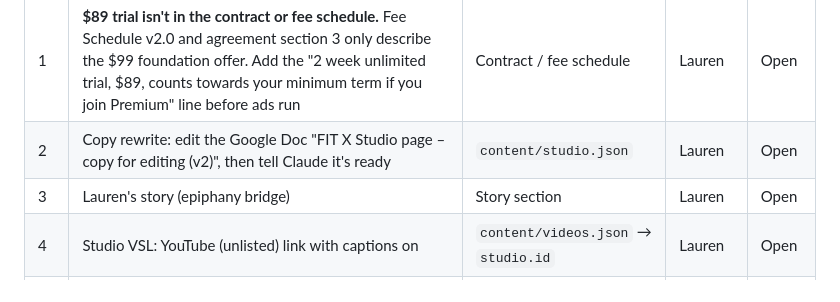
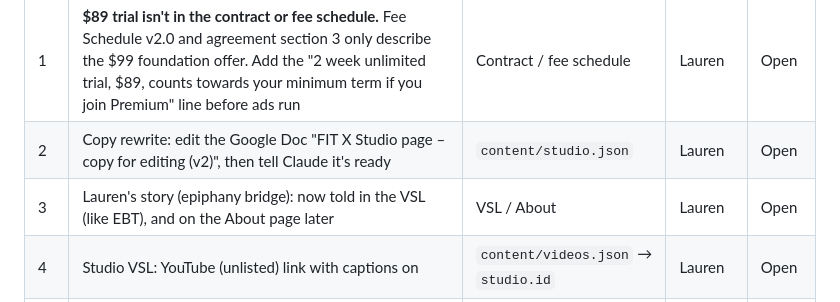
Before and after one commit to liamdent8-create/fitx-website, a Markdown page: OPEN-ITEMS.md, the part around one of its changes. Rendered like a GitHub page.

Commit message:
Tidy open items
Co-Authored-By: Claude Opus 5.5 <noreply@anthropic.com>
Claude-Session: https://claude.ai/code/session_01VeQt13ZWL97GjDoP37yvGh

```diff
--- a/OPEN-ITEMS.md
+++ b/OPEN-ITEMS.md
@@ -6,7 +6,7 @@ Every `[[NEEDS LAUREN: …]]` on the site is listed here. Nothing goes live unti
 |---|---|---|---|---|
 | 1 | **$89 trial isn't in the contract or fee schedule.** Fee Schedule v2.0 and agreement section 3 only describe the $99 foundation offer. Add the "2 week unlimited trial, $89, counts towards your minimum term if you join Premium" line before ads run | Contract / fee schedule | Lauren | Open |
 | 2 | Copy rewrite: edit the Google Doc "FIT X Studio page – copy for editing (v2)", then tell Claude it's ready | `content/studio.json` | Lauren | Open |
-| 3 | Lauren's story (epiphany bridge) | Story section | Lauren | Open |
+| 3 | Lauren's story (epiphany bridge): now told in the VSL (like EBT), and on the About page later | VSL / About | Lauren | Open |
 | 4 | Studio VSL: YouTube (unlisted) link with captions on | `content/videos.json` → `studio.id` | Lauren | Open |
 | 5 | Photos with people: see `SHOT-LIST.md`. Current photos are space and equipment only | Story, classes | Lauren / crew | Open |
 | 6 | Studio testimonials with written consent | Proof wall | Lauren | Open |
```
Also changed, not shown: other parts of OPEN-ITEMS.md (+0 -1 lines).
